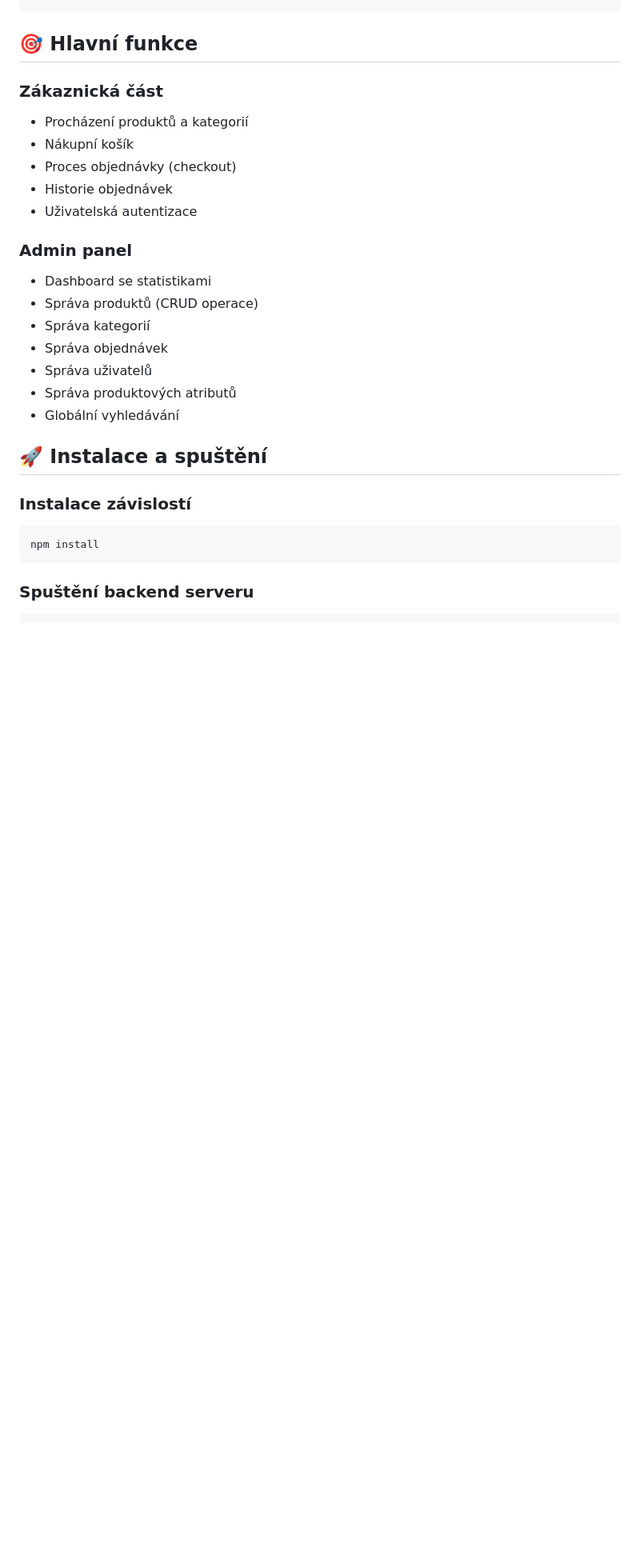
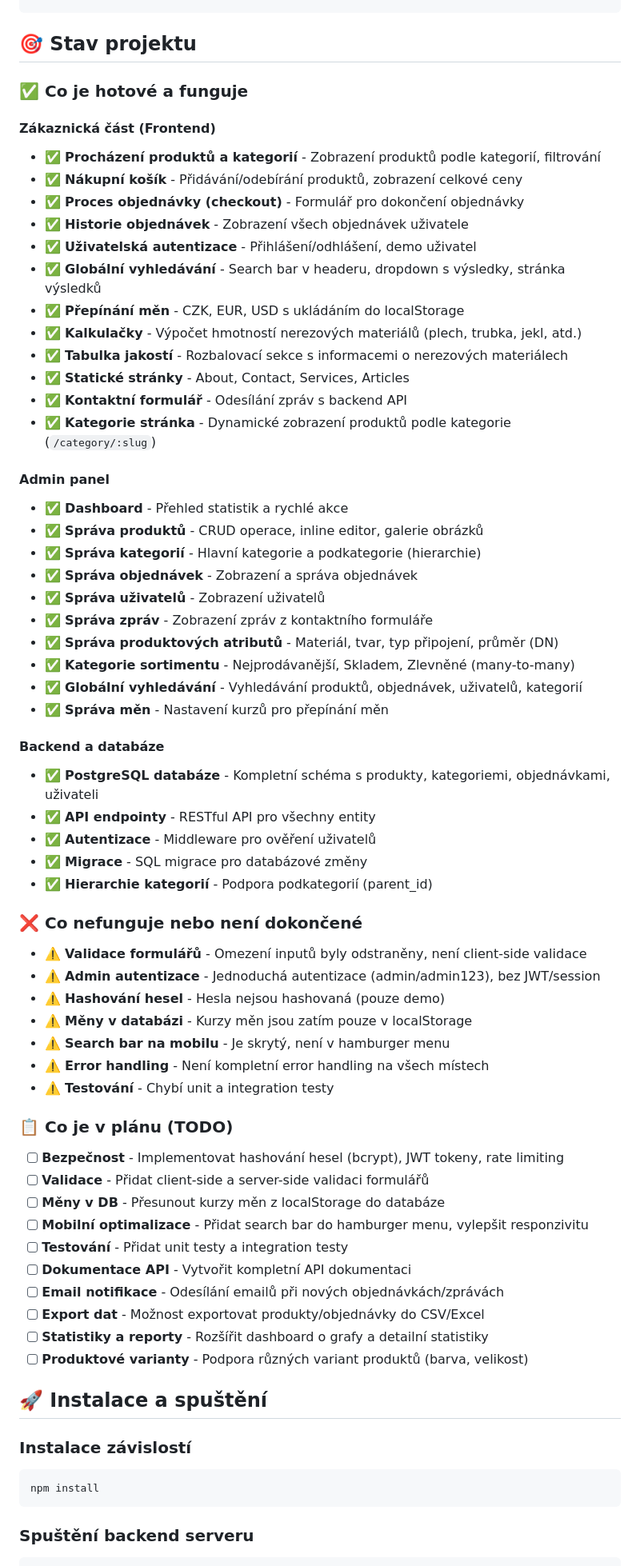
Before and after one commit to jsonWalker1/Fitinky-eshop, a Markdown page: README.md, the part around the change. Shown at 80% size. Rendered like a GitHub page; blank space fills up the shorter version.

Commit message:
Update README.md with comprehensive project status: what's done, what doesn't work, and what's planned

````diff
--- a/README.md
+++ b/README.md
@@ -59,23 +59,65 @@ eshopAdminGUI/
 └── package.json       # NPM konfigurace
 ```
 
-## 🎯 Hlavní funkce
+## 🎯 Stav projektu
 
-### Zákaznická část
-- Procházení produktů a kategorií
-- Nákupní košík
-- Proces objednávky (checkout)
-- Historie objednávek
-- Uživatelská autentizace
+### ✅ Co je hotové a funguje
 
-### Admin panel
-- Dashboard se statistikami
-- Správa produktů (CRUD operace)
-- Správa kategorií
-- Správa objednávek
-- Správa uživatelů
-- Správa produktových atributů
-- Globální vyhledávání
+#### Zákaznická část (Frontend)
+- ✅ **Procházení produktů a kategorií** - Zobrazení produktů podle kategorií, filtrování
+- ✅ **Nákupní košík** - Přidávání/odebírání produktů, zobrazení celkové ceny
+- ✅ **Proces objednávky (checkout)** - Formulář pro dokončení objednávky
+- ✅ **Historie objednávek** - Zobrazení všech objednávek uživatele
+- ✅ **Uživatelská autentizace** - Přihlášení/odhlášení, demo uživatel
+- ✅ **Globální vyhledávání** - Search bar v headeru, dropdown s výsledky, stránka výsledků
+- ✅ **Přepínání měn** - CZK, EUR, USD s ukládáním do localStorage
+- ✅ **Kalkulačky** - Výpočet hmotností nerezových materiálů (plech, trubka, jekl, atd.)
+- ✅ **Tabulka jakostí** - Rozbalovací sekce s informacemi o nerezových materiálech
+- ✅ **Statické stránky** - About, Contact, Services, Articles
+- ✅ **Kontaktní formulář** - Odesílání zpráv s backend API
+- ✅ **Kategorie stránka** - Dynamické zobrazení produktů podle kategorie (`/category/:slug`)
+
+#### Admin panel
+- ✅ **Dashboard** - Přehled statistik a rychlé akce
+- ✅ **Správa produktů** - CRUD operace, inline editor, galerie obrázků
+- ✅ **Správa kategorií** - Hlavní kategorie a podkategorie (hierarchie)
+- ✅ **Správa objednávek** - Zobrazení a správa objednávek
+- ✅ **Správa uživatelů** - Zobrazení uživatelů
+- ✅ **Správa zpráv** - Zobrazení zpráv z kontaktního formuláře
+- ✅ **Správa produktových atributů** - Materiál, tvar, typ připojení, průměr (DN)
+- ✅ **Kategorie sortimentu** - Nejprodávanější, Skladem, Zlevněné (many-to-many)
+- ✅ **Globální vyhledávání** - Vyhledávání produktů, objednávek, uživatelů, kategorií
+- ✅ **Správa měn** - Nastavení kurzů pro přepínání měn
+
+#### Backend a databáze
+- ✅ **PostgreSQL databáze** - Kompletní schéma s produkty, kategoriemi, objednávkami, uživateli
+- ✅ **API endpointy** - RESTful API pro všechny entity
+- ✅ **Autentizace** - Middleware pro ověření uživatelů
+- ✅ **Migrace** - SQL migrace pro databázové změny
+- ✅ **Hierarchie kategorií** - Podpora podkategorií (parent_id)
+
+### ❌ Co nefunguje nebo není dokončené
+
+- ⚠️ **Validace formulářů** - Omezení inputů byly odstraněny, není client-side validace
+- ⚠️ **Admin autentizace** - Jednoduchá autentizace (admin/admin123), bez JWT/session
+- ⚠️ **Hashování hesel** - Hesla nejsou hashovaná (pouze demo)
+- ⚠️ **Měny v databázi** - Kurzy měn jsou zatím pouze v localStorage
+- ⚠️ **Search bar na mobilu** - Je skrytý, není v hamburger menu
+- ⚠️ **Error handling** - Není kompletní error handling na všech místech
+- ⚠️ **Testování** - Chybí unit a integration testy
+
+### 📋 Co je v plánu (TODO)
+
+- [ ] **Bezpečnost** - Implementovat hashování hesel (bcrypt), JWT tokeny, rate limiting
+- [ ] **Validace** - Přidat client-side a server-side validaci formulářů
+- [ ] **Měny v DB** - Přesunout kurzy měn z localStorage do databáze
+- [ ] **Mobilní optimalizace** - Přidat search bar do hamburger menu, vylepšit responzivitu
+- [ ] **Testování** - Přidat unit testy a integration testy
+- [ ] **Dokumentace API** - Vytvořit kompletní API dokumentaci
+- [ ] **Email notifikace** - Odesílání emailů při nových objednávkách/zprávách
+- [ ] **Export dat** - Možnost exportovat produkty/objednávky do CSV/Excel
+- [ ] **Statistiky a reporty** - Rozšířit dashboard o grafy a detailní statistiky
+- [ ] **Produktové varianty** - Podpora různých variant produktů (barva, velikost)
 
 ## 🚀 Instalace a spuštění
 
````
